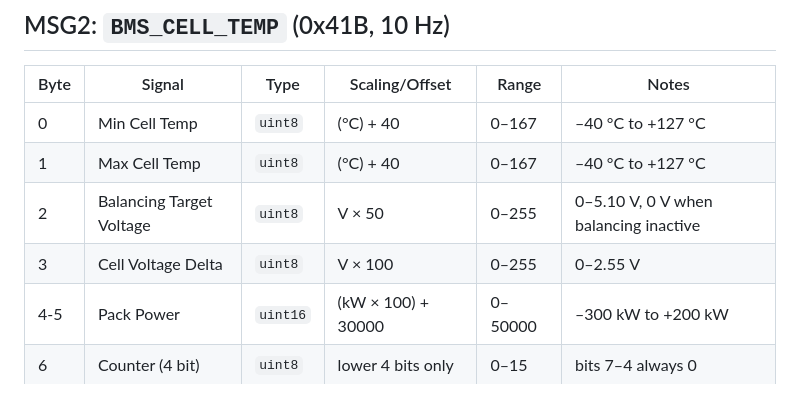
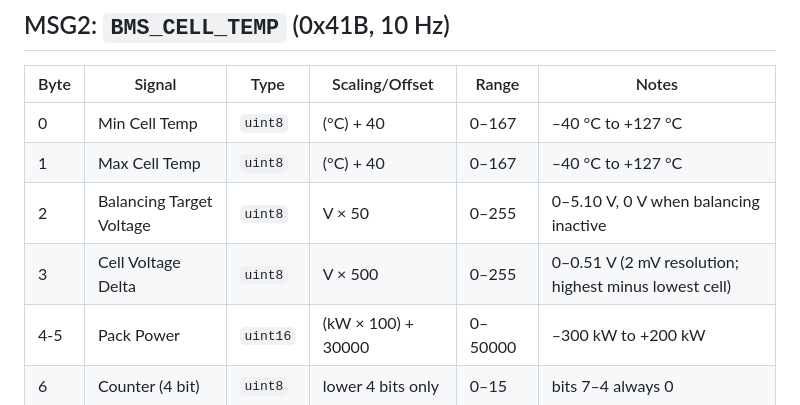
Before and after one commit to Modellfan/TeensyVCU, a Markdown page: documentation/CAN_Message_Packing.md, the part around the change. Drawn GitHub-style.

Commit message:
Fix cell delta scaling in CAN docs

```diff
--- a/documentation/CAN_Message_Packing.md
+++ b/documentation/CAN_Message_Packing.md
@@ -20,7 +20,7 @@ The following tables describe the structure of all CAN messages exchanged betwee
 | 0 | Min Cell Temp | `uint8` | (°C) + 40 | 0–167 | –40 °C to +127 °C |
 | 1 | Max Cell Temp | `uint8` | (°C) + 40 | 0–167 | –40 °C to +127 °C |
 | 2 | Balancing Target Voltage | `uint8` | V × 50 | 0–255 | 0–5.10 V, 0 V when balancing inactive |
-| 3 | Cell Voltage Delta | `uint8` | V × 100 | 0–255 | 0–2.55 V |
+| 3 | Cell Voltage Delta | `uint8` | V × 500 | 0–255 | 0–0.51 V (2 mV resolution; highest minus lowest cell) |
 | 4-5 | Pack Power | `uint16` | (kW × 100) + 30000 | 0–50000 | –300 kW to +200 kW |
 | 6 | Counter (4&nbsp;bit) | `uint8` | lower 4 bits only | 0–15 | bits 7–4 always 0 |
 | 7 | CRC8 | `uint8` |  |  |  |
```
